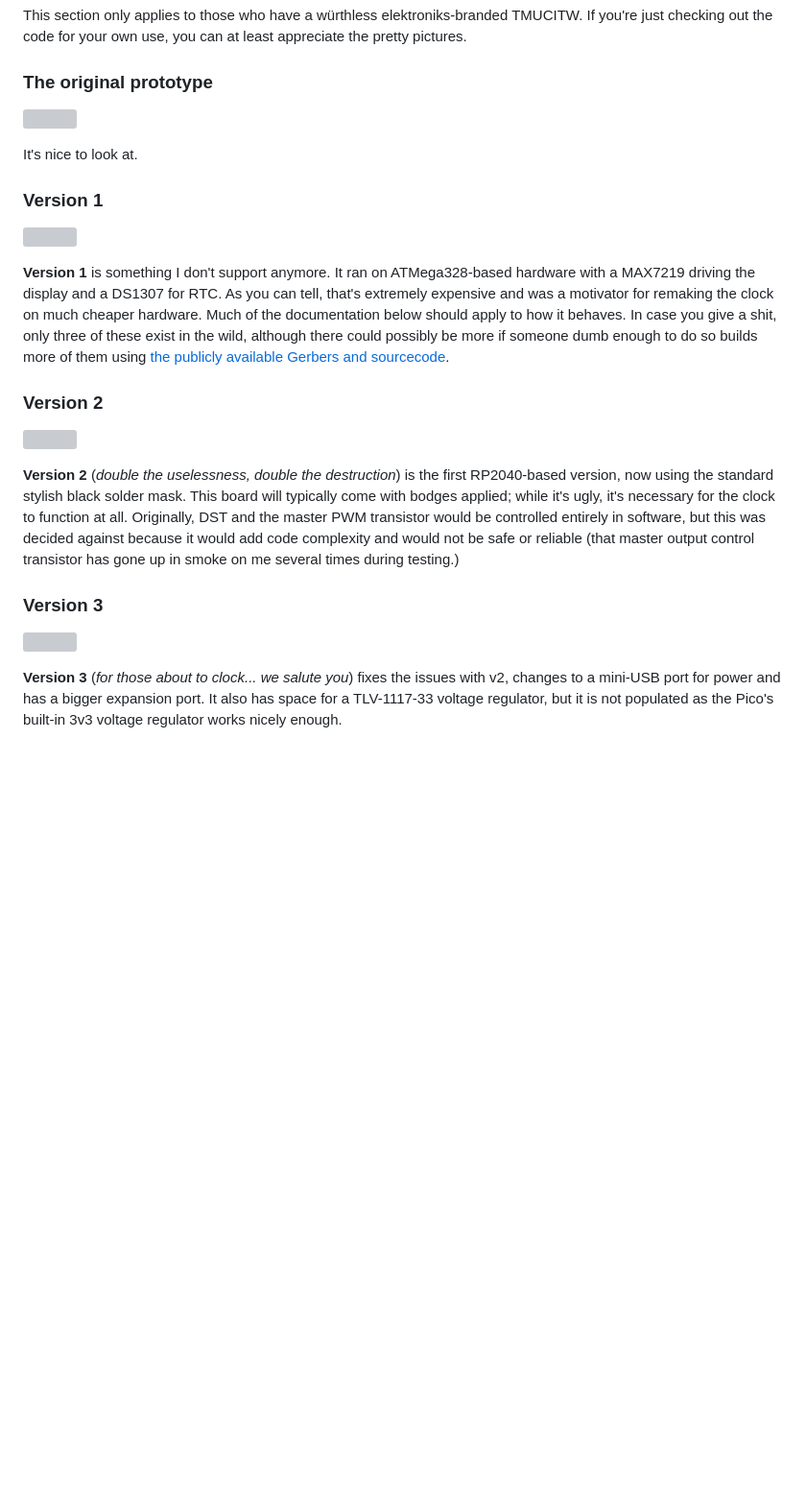
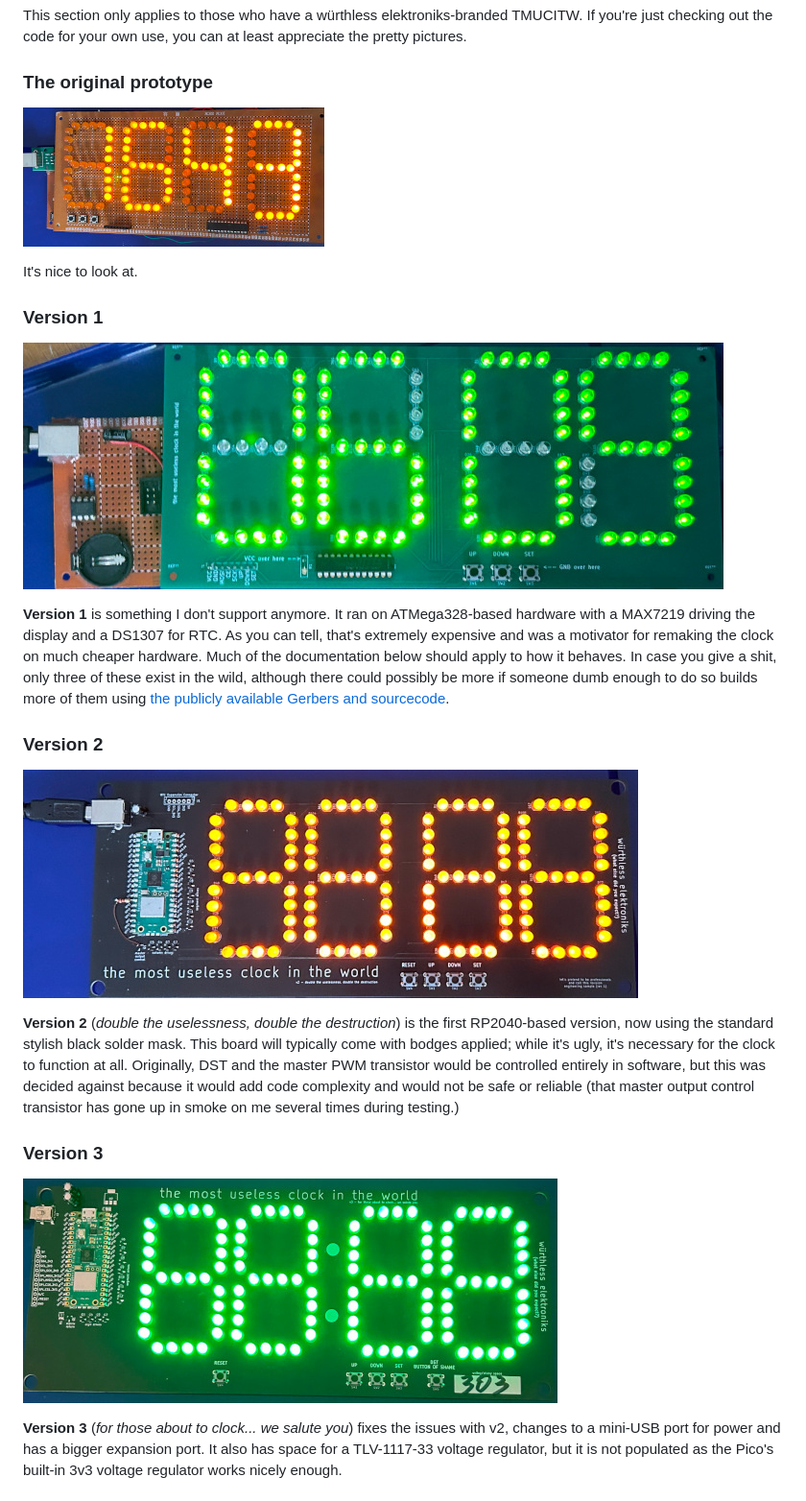
Before and after one commit to wurthless-elektroniks/clock, a Markdown page: docs/readme.md, the part around the change. Shown: that part at 96% size. Drawn GitHub-style; blank space fills up the shorter version; grey boxes are pictures that could not be loaded.

Commit message:
those links are broken too

```diff
--- a/docs/readme.md
+++ b/docs/readme.md
@@ -22,25 +22,25 @@ This section only applies to those who have a würthless elektroniks-branded TMU
 
 ### The original prototype
 
-![](proto.jpg)
+![](proto.jpeg)
 
 It's nice to look at.
 
 ### Version 1
 
-![](v1.jpg)
+![](v1.jpeg)
 
 **Version 1** is something I don't support anymore. It ran on ATMega328-based hardware with a MAX7219 driving the display and a DS1307 for RTC. As you can tell, that's extremely expensive and was a motivator for remaking the clock on much cheaper hardware. Much of the documentation below should apply to how it behaves. In case you give a shit, only three of these exist in the wild, although there could possibly be more if someone dumb enough to do so builds more of them using [the publicly available Gerbers and sourcecode](https://github.com/wurthless-elektroniks/clock_v1).
 
 ### Version 2
 
-![](v2.jpg)
+![](v2.jpeg)
 
 **Version 2** (*double the uselessness, double the destruction*) is the first RP2040-based version, now using the standard stylish black solder mask. This board will typically come with bodges applied; while it's ugly, it's necessary for the clock to function at all. Originally, DST and the master PWM transistor would be controlled entirely in software, but this was decided against because it would add code complexity and would not be safe or reliable (that master output control transistor has gone up in smoke on me several times during testing.)
 
 ### Version 3
 
-![](v3.jpg)
+![](v3.jpeg)
 
 **Version 3** (*for those about to clock... we salute you*) fixes the issues with v2, changes to a mini-USB port for power and has a bigger expansion port. It also has space for a TLV-1117-33 voltage regulator, but it is not populated as the Pico's built-in 3v3 voltage regulator works nicely enough.
 
```
